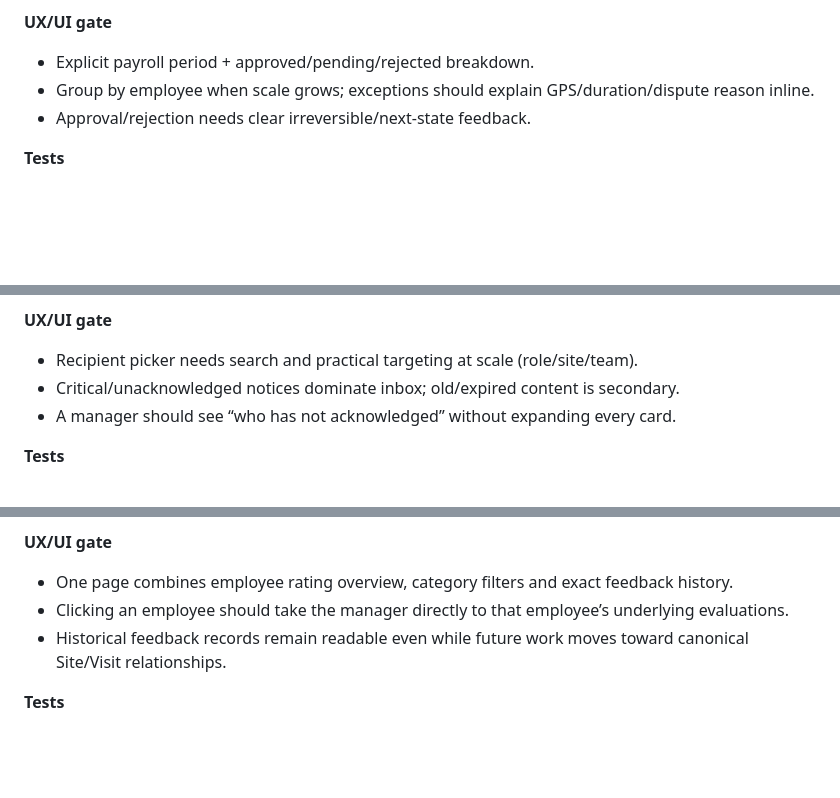
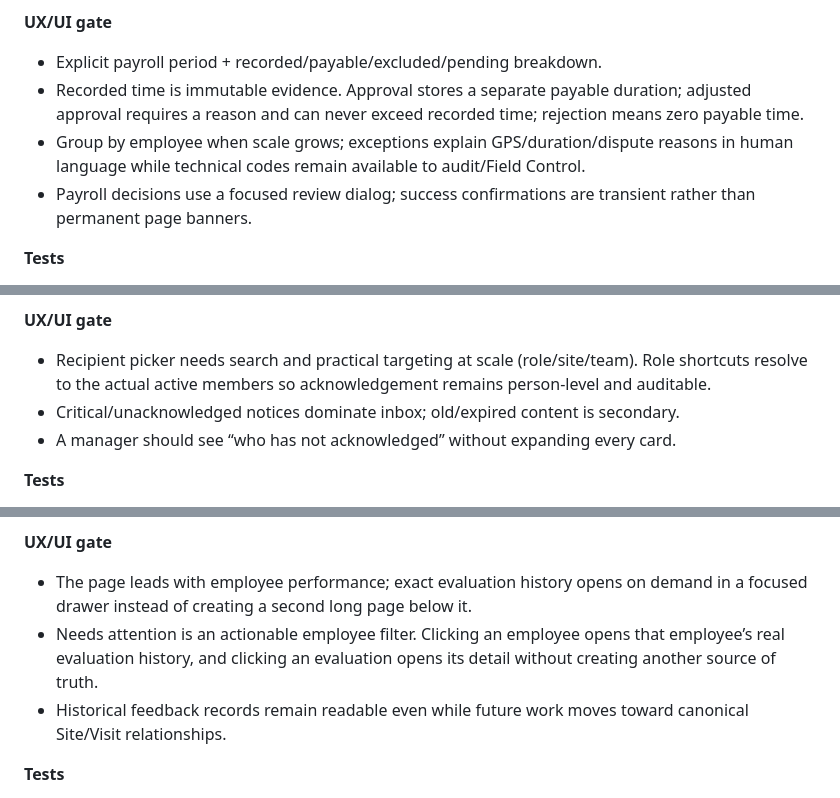
Before and after one commit to GabrielModa/diamond-shine-system-new, a Markdown page: docs/PRODUCT_BEHAVIOR_REGISTRY.md, 3 parts joined by grey strips. Rendered like a GitHub page; blank space fills up the shorter version.

Commit message:
docs: record feedback payroll broadcast and admin-assist rules

```diff
--- a/docs/PRODUCT_BEHAVIOR_REGISTRY.md
+++ b/docs/PRODUCT_BEHAVIOR_REGISTRY.md
@@ -158,9 +158,10 @@ This registry is the permanent Product Behavior Gate backlog. It records **what
 - Decisions remain auditable; original clock record is never destroyed.
 
 **UX/UI gate**
-- Explicit payroll period + approved/pending/rejected breakdown.
-- Group by employee when scale grows; exceptions should explain GPS/duration/dispute reason inline.
-- Approval/rejection needs clear irreversible/next-state feedback.
+- Explicit payroll period + recorded/payable/excluded/pending breakdown.
+- Recorded time is immutable evidence. Approval stores a separate payable duration; adjusted approval requires a reason and can never exceed recorded time; rejection means zero payable time.
+- Group by employee when scale grows; exceptions explain GPS/duration/dispute reasons in human language while technical codes remain available to audit/Field Control.
+- Payroll decisions use a focused review dialog; success confirmations are transient rather than permanent page banners.
 
 **Tests**
 - Unit payable-duration derivation.
@@ -222,7 +223,7 @@ This registry is the permanent Product Behavior Gate backlog. It records **what
 - Recipient/ack counts must remain consistent with delivery state.
 
 **UX/UI gate**
-- Recipient picker needs search and practical targeting at scale (role/site/team).
+- Recipient picker needs search and practical targeting at scale (role/site/team). Role shortcuts resolve to the actual active members so acknowledgement remains person-level and auditable.
 - Critical/unacknowledged notices dominate inbox; old/expired content is secondary.
 - A manager should see “who has not acknowledged” without expanding every card.
 
@@ -272,8 +273,8 @@ This registry is the permanent Product Behavior Gate backlog. It records **what
 - Quality inspections/corrective actions remain in Quality control.
 
 **UX/UI gate**
-- One page combines employee rating overview, category filters and exact feedback history.
-- Clicking an employee should take the manager directly to that employee’s underlying evaluations.
+- The page leads with employee performance; exact evaluation history opens on demand in a focused drawer instead of creating a second long page below it.
+- Needs attention is an actionable employee filter. Clicking an employee opens that employee’s real evaluation history, and clicking an evaluation opens its detail without creating another source of truth.
 - Historical feedback records remain readable even while future work moves toward canonical Site/Visit relationships.
 
 **Tests**
```
Also changed, not shown: other parts of docs/PRODUCT_BEHAVIOR_REGISTRY.md (+1 -0 lines).
